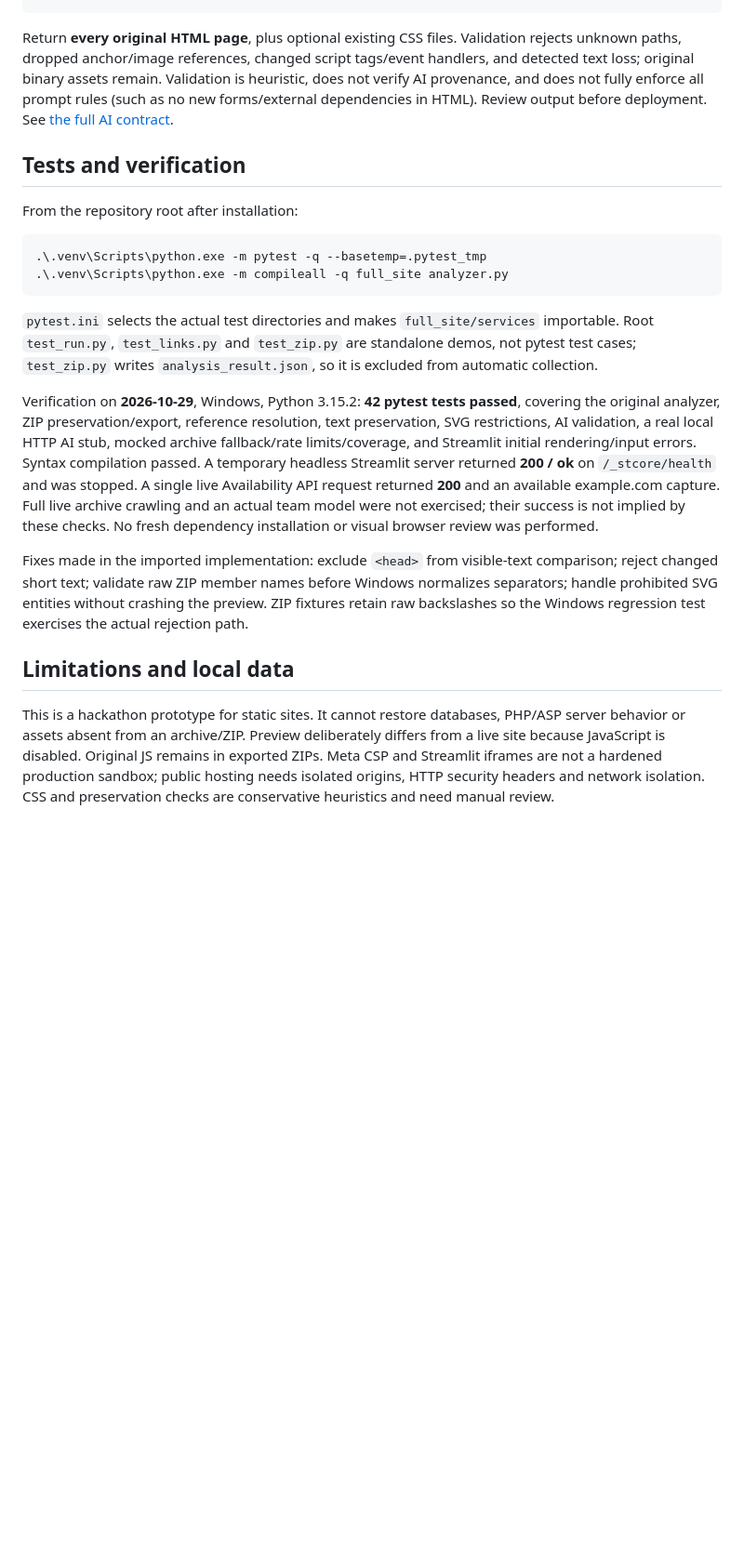
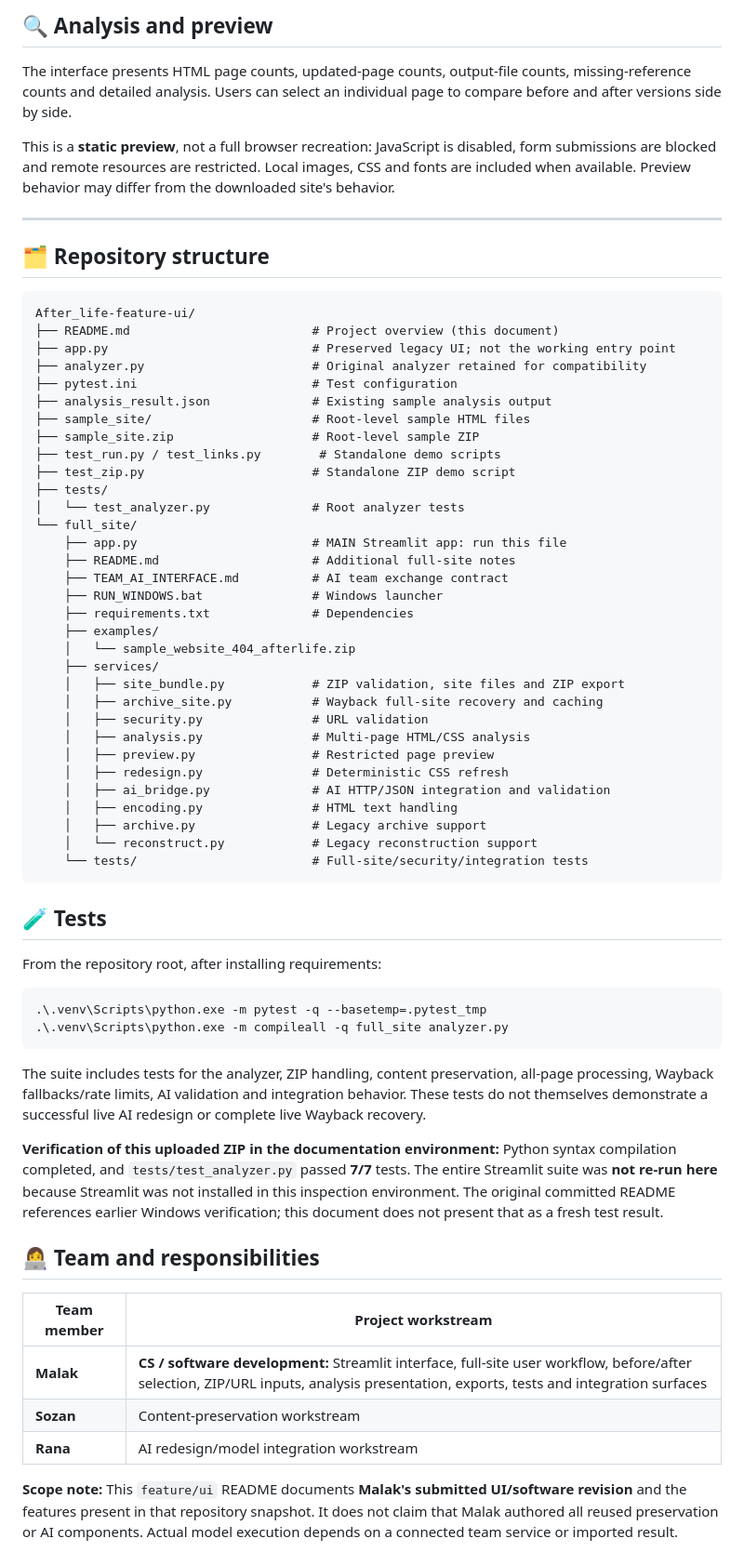
Before and after one commit to Afterlife-Team/After_life, a Markdown page: README.md, the part around one of its changes. Shown at 93% size. GitHub-like rendering; blank space fills up the shorter version.

````diff
--- a/README.md
+++ b/README.md
@@ -66,23 +178,68 @@ Expected response:
+## 🔍 Analysis and preview
+
+The interface presents HTML page counts, updated-page counts, output-file counts, missing-reference counts and detailed analysis. Users can select an individual page to compare before and after versions side by side.
+
+This is a **static preview**, not a full browser recreation: JavaScript is disabled, form submissions are blocked and remote resources are restricted. Local images, CSS and fonts are included when available. Preview behavior may differ from the downloaded site's behavior.
+
+---
+
+## 🗂️ Repository structure
+
+```text
+After_life-feature-ui/
+├── README.md                         # Project overview (this document)
+├── app.py                            # Preserved legacy UI; not the working entry point
+├── analyzer.py                       # Original analyzer retained for compatibility
+├── pytest.ini                        # Test configuration
+├── analysis_result.json              # Existing sample analysis output
+├── sample_site/                      # Root-level sample HTML files
+├── sample_site.zip                   # Root-level sample ZIP
+├── test_run.py / test_links.py        # Standalone demo scripts
+├── test_zip.py                       # Standalone ZIP demo script
+├── tests/
+│   └── test_analyzer.py              # Root analyzer tests
+└── full_site/
+    ├── app.py                        # MAIN Streamlit app: run this file
+    ├── README.md                     # Additional full-site notes
+    ├── TEAM_AI_INTERFACE.md          # AI team exchange contract
+    ├── RUN_WINDOWS.bat               # Windows launcher
+    ├── requirements.txt              # Dependencies
+    ├── examples/
+    │   └── sample_website_404_afterlife.zip
+    ├── services/
+    │   ├── site_bundle.py            # ZIP validation, site files and ZIP export
+    │   ├── archive_site.py           # Wayback full-site recovery and caching
+    │   ├── security.py               # URL validation
+    │   ├── analysis.py               # Multi-page HTML/CSS analysis
+    │   ├── preview.py                # Restricted page preview
+    │   ├── redesign.py               # Deterministic CSS refresh
+    │   ├── ai_bridge.py              # AI HTTP/JSON integration and validation
+    │   ├── encoding.py               # HTML text handling
+    │   ├── archive.py                # Legacy archive support
+    │   └── reconstruct.py            # Legacy reconstruction support
+    └── tests/                        # Full-site/security/integration tests
 ```
 
-Return **every original HTML page**, plus optional existing CSS files. Validation rejects unknown paths, dropped anchor/image references, changed script tags/event handlers, and detected text loss; original binary assets remain. Validation is heuristic, does not verify AI provenance, and does not fully enforce all prompt rules (such as no new forms/external dependencies in HTML). Review output before deployment. See [the full AI contract](full_site/TEAM_AI_INTERFACE.md).
+## 🧪 Tests
 
-## Tests and verification
-
-From the repository root after installation:
+From the repository root, after installing requirements:
 
 ```powershell
 .\.venv\Scripts\python.exe -m pytest -q --basetemp=.pytest_tmp
 .\.venv\Scripts\python.exe -m compileall -q full_site analyzer.py
 ```
 
-`pytest.ini` selects the actual test directories and makes `full_site/services` importable. Root `test_run.py`, `test_links.py` and `test_zip.py` are standalone demos, not pytest test cases; `test_zip.py` writes `analysis_result.json`, so it is excluded from automatic collection.
+The suite includes tests for the analyzer, ZIP handling, content preservation, all-page processing, Wayback fallbacks/rate limits, AI validation and integration behavior. These tests do not themselves demonstrate a successful live AI redesign or complete live Wayback recovery.
 
-Verification on **2026-10-29**, Windows, Python 3.15.2: **42 pytest tests passed**, covering the original analyzer, ZIP preservation/export, reference resolution, text preservation, SVG restrictions, AI validation, a real local HTTP AI stub, mocked archive fallback/rate limits/coverage, and Streamlit initial rendering/input errors. Syntax compilation passed. A temporary headless Streamlit server returned **200 / ok** on `/_stcore/health` and was stopped. A single live Availability API request returned **200** and an available example.com capture. Full live archive crawling and an actual team model were not exercised; their success is not implied by these checks. No fresh dependency installation or visual browser review was performed.
+**Verification of this uploaded ZIP in the documentation environment:** Python syntax compilation completed, and `tests/test_analyzer.py` passed **7/7** tests. The entire Streamlit suite was **not re-run here** because Streamlit was not installed in this inspection environment. The original committed README references earlier Windows verification; this document does not present that as a fresh test result.
 
-Fixes made in the imported implementation: exclude `<head>` from visible-text comparison; reject changed short text; validate raw ZIP member names before Windows normalizes separators; handle prohibited SVG entities without crashing the preview. ZIP fixtures retain raw backslashes so the Windows regression test exercises the actual rejection path.
+## 👩‍💻 Team and responsibilities
 
-## Limitations and local data
+| Team member | Project workstream |
+|---|---|
+| **Malak** | **CS / software development:** Streamlit interface, full-site user workflow, before/after selection, ZIP/URL inputs, analysis presentation, exports, tests and integration surfaces |
+| **Sozan** | Content-preservation workstream |
+| **Rana** | AI redesign/model integration workstream |
 
-This is a hackathon prototype for static sites. It cannot restore databases, PHP/ASP server behavior or assets absent from an archive/ZIP. Preview deliberately differs from a live site because JavaScript is disabled. Original JS remains in exported ZIPs. Meta CSP and Streamlit iframes are not a hardened production sandbox; public hosting needs isolated origins, HTTP security headers and network isolation. CSS and preservation checks are conservative heuristics and need manual review.
+**Scope note:** This `feature/ui` README documents **Malak's submitted UI/software revision** and the features present in that repository snapshot. It does not claim that Malak authored all reused preservation or AI components. Actual model execution depends on a connected team service or imported result.
 
````
Also changed, not shown: other parts of README.md (+174 -36 lines).
